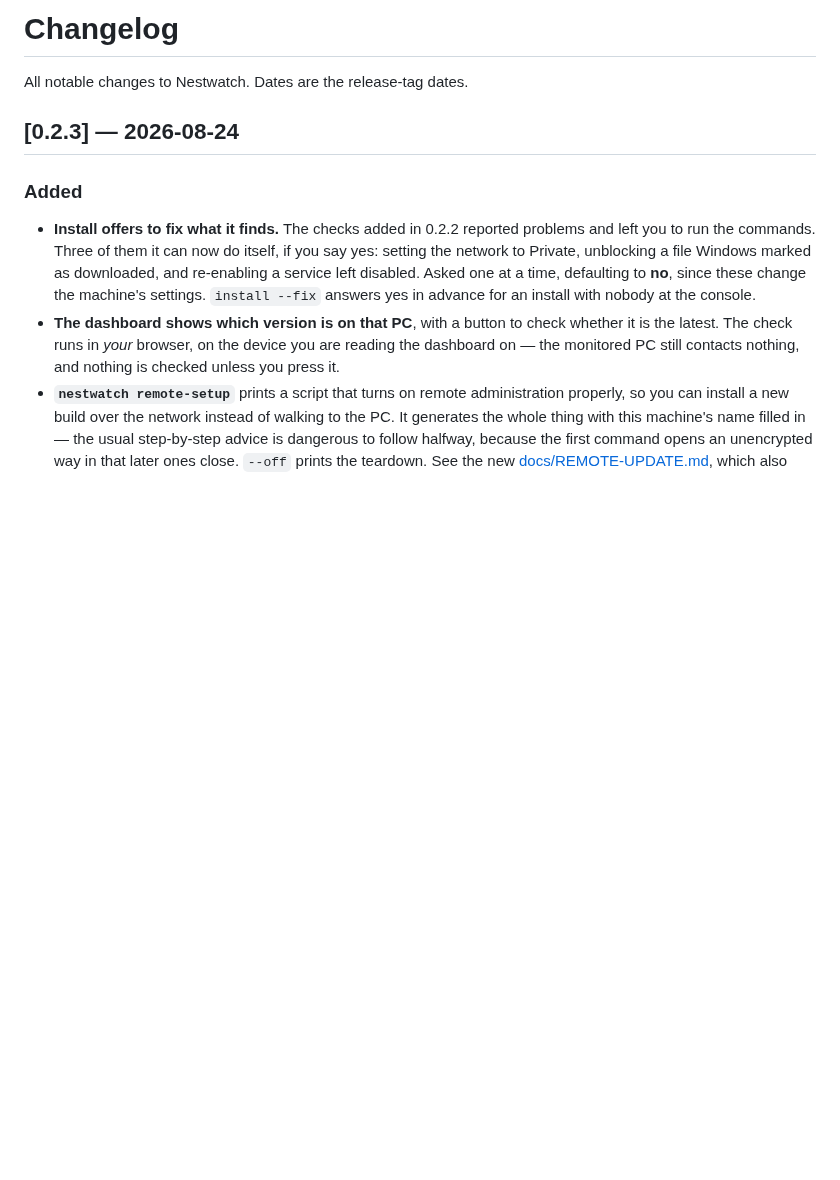
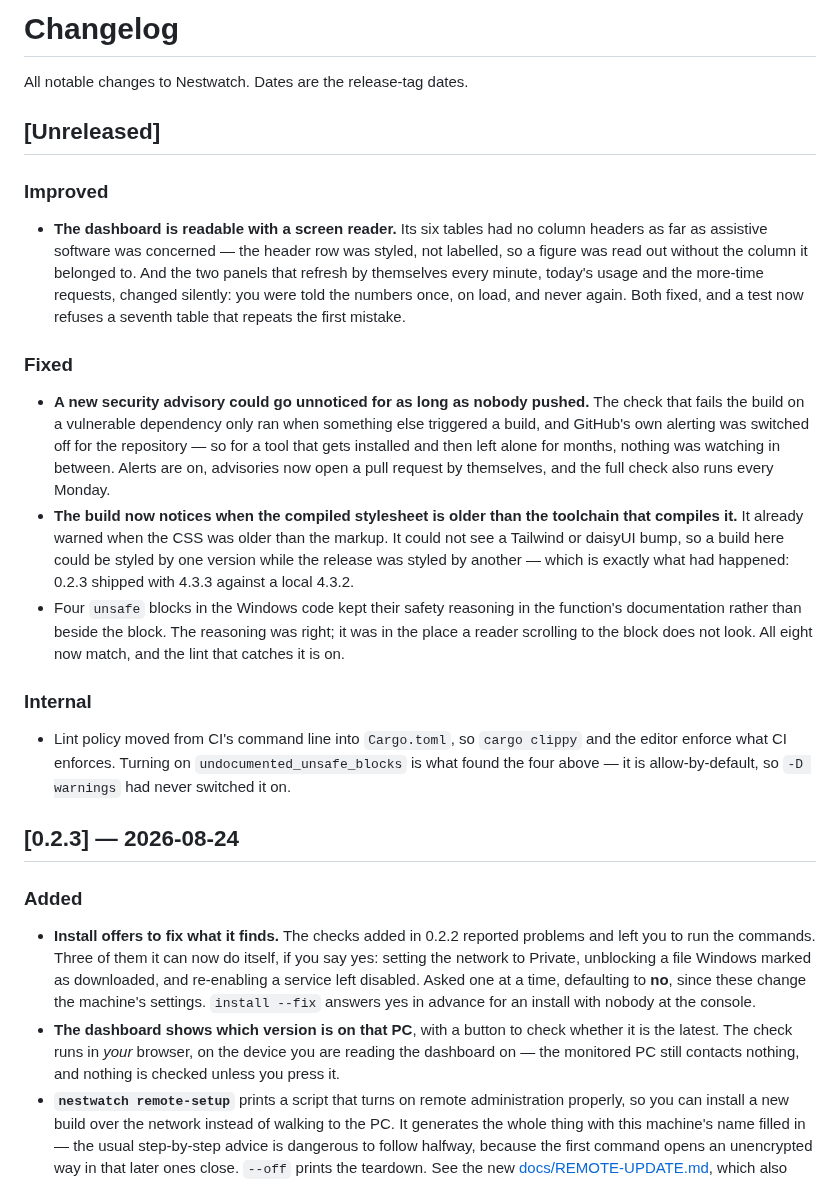
Before and after one commit to emrecdr/nestwatch, a Markdown page: CHANGELOG.md, the part around the change. Rendered like a GitHub page; blank space fills up the shorter version.

```diff
--- a/CHANGELOG.md
+++ b/CHANGELOG.md
@@ -1,6 +1,35 @@
 # Changelog
 
 All notable changes to Nestwatch. Dates are the release-tag dates.
+
+## [Unreleased]
+
+### Improved
+- **The dashboard is readable with a screen reader.** Its six tables had no column headers as far
+  as assistive software was concerned — the header row was styled, not labelled, so a figure was
+  read out without the column it belonged to. And the two panels that refresh by themselves every
+  minute, today's usage and the more-time requests, changed silently: you were told the numbers
+  once, on load, and never again. Both fixed, and a test now refuses a seventh table that repeats
+  the first mistake.
+
+### Fixed
+- **A new security advisory could go unnoticed for as long as nobody pushed.** The check that fails
+  the build on a vulnerable dependency only ran when something else triggered a build, and GitHub's
+  own alerting was switched off for the repository — so for a tool that gets installed and then left
+  alone for months, nothing was watching in between. Alerts are on, advisories now open a pull
+  request by themselves, and the full check also runs every Monday.
+- **The build now notices when the compiled stylesheet is older than the toolchain that compiles
+  it.** It already warned when the CSS was older than the markup. It could not see a Tailwind or
+  daisyUI bump, so a build here could be styled by one version while the release was styled by
+  another — which is exactly what had happened: 0.2.3 shipped with 4.3.3 against a local 4.3.2.
+- Four `unsafe` blocks in the Windows code kept their safety reasoning in the function's
+  documentation rather than beside the block. The reasoning was right; it was in the place a reader
+  scrolling to the block does not look. All eight now match, and the lint that catches it is on.
+
+### Internal
+- Lint policy moved from CI's command line into `Cargo.toml`, so `cargo clippy` and the editor
+  enforce what CI enforces. Turning on `undocumented_unsafe_blocks` is what found the four above —
+  it is allow-by-default, so `-D warnings` had never switched it on.
 
 ## [0.2.3] — 2026-08-24
 
```
Also changed, not shown: README.md (+8 -4 lines), docs/OPEN-FINDINGS.md (+22 -0 lines).
